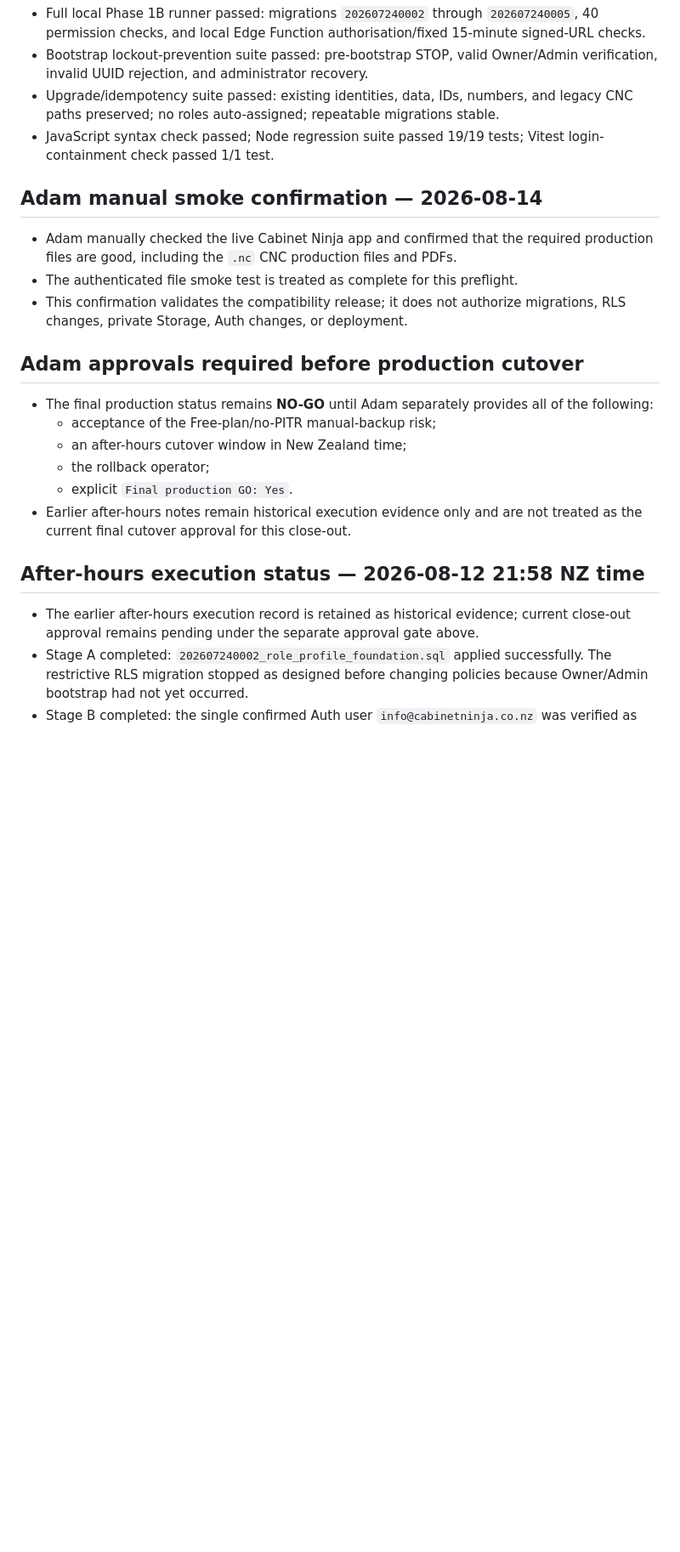
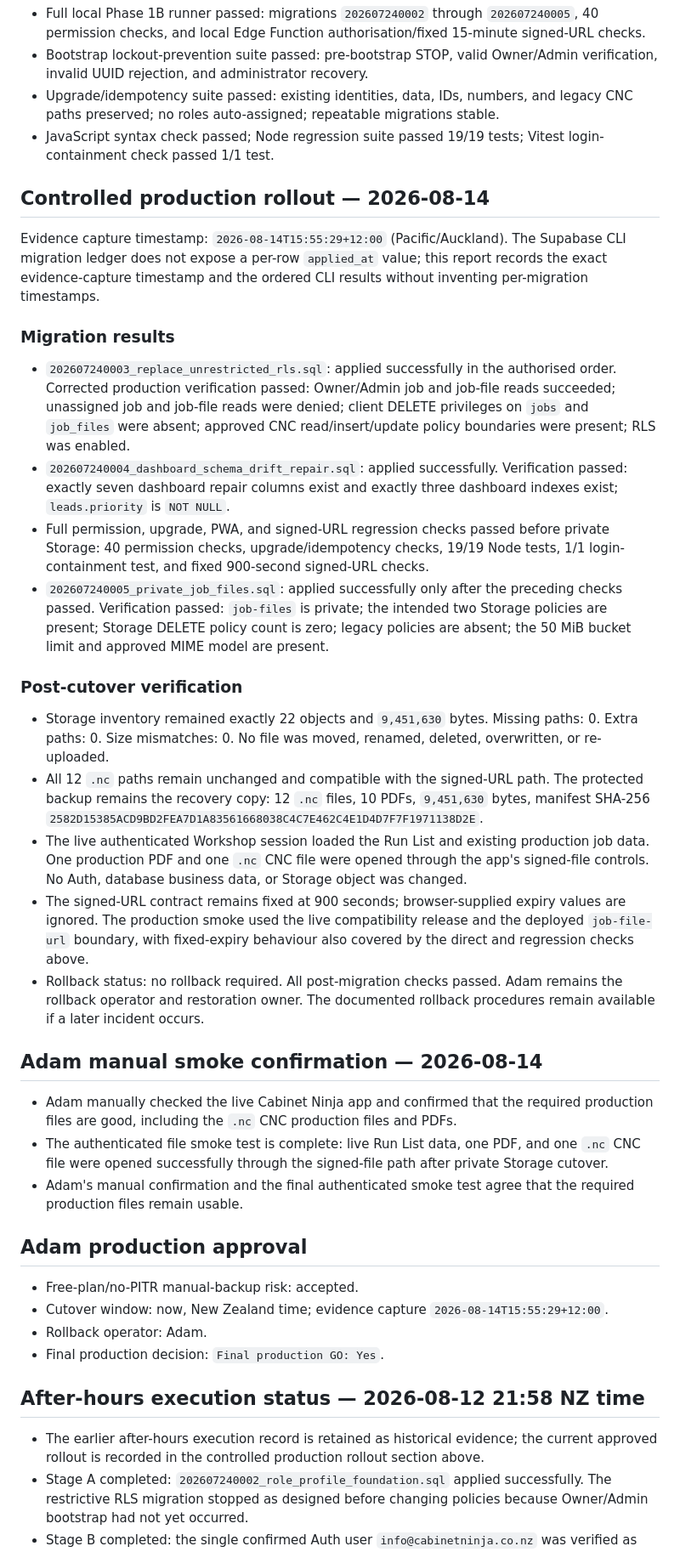
Before and after one commit to CabinetNinja/cabinet-ninja-run-list, a Markdown page: PHASE-1B-PRODUCTION-PREFLIGHT.md, the part around one of its changes. Shown at 85% size. Drawn GitHub-style; blank space fills up the shorter version.

Commit message:
Record completed Phase 1B production rollout

```diff
--- a/PHASE-1B-PRODUCTION-PREFLIGHT.md
+++ b/PHASE-1B-PRODUCTION-PREFLIGHT.md
@@ -92,24 +92,41 @@ The project remains operationally treated as **Free-plan/no-PITR**: the manual d
 - Upgrade/idempotency suite passed: existing identities, data, IDs, numbers, and legacy CNC paths preserved; no roles auto-assigned; repeatable migrations stable.
 - JavaScript syntax check passed; Node regression suite passed 19/19 tests; Vitest login-containment check passed 1/1 test.
 
+## Controlled production rollout — 2026-08-14
+
+Evidence capture timestamp: `2026-08-14T15:55:29+12:00` (Pacific/Auckland). The Supabase CLI migration ledger does not expose a per-row `applied_at` value; this report records the exact evidence-capture timestamp and the ordered CLI results without inventing per-migration timestamps.
+
+### Migration results
+
+- `202607240003_replace_unrestricted_rls.sql`: applied successfully in the authorised order. Corrected production verification passed: Owner/Admin job and job-file reads succeeded; unassigned job and job-file reads were denied; client DELETE privileges on `jobs` and `job_files` were absent; approved CNC read/insert/update policy boundaries were present; RLS was enabled.
+- `202607240004_dashboard_schema_drift_repair.sql`: applied successfully. Verification passed: exactly seven dashboard repair columns exist and exactly three dashboard indexes exist; `leads.priority` is `NOT NULL`.
+- Full permission, upgrade, PWA, and signed-URL regression checks passed before private Storage: 40 permission checks, upgrade/idempotency checks, 19/19 Node tests, 1/1 login-containment test, and fixed 900-second signed-URL checks.
+- `202607240005_private_job_files.sql`: applied successfully only after the preceding checks passed. Verification passed: `job-files` is private; the intended two Storage policies are present; Storage DELETE policy count is zero; legacy policies are absent; the 50 MiB bucket limit and approved MIME model are present.
+
+### Post-cutover verification
+
+- Storage inventory remained exactly 22 objects and `9,451,630` bytes. Missing paths: 0. Extra paths: 0. Size mismatches: 0. No file was moved, renamed, deleted, overwritten, or re-uploaded.
+- All 12 `.nc` paths remain unchanged and compatible with the signed-URL path. The protected backup remains the recovery copy: 12 `.nc` files, 10 PDFs, `9,451,630` bytes, manifest SHA-256 `2582D15385ACD9BD2FEA7D1A83561668038C4C7E462C4E1D4D7F7F1971138D2E`.
+- The live authenticated Workshop session loaded the Run List and existing production job data. One production PDF and one `.nc` CNC file were opened through the app's signed-file controls. No Auth, database business data, or Storage object was changed.
+- The signed-URL contract remains fixed at 900 seconds; browser-supplied expiry values are ignored. The production smoke used the live compatibility release and the deployed `job-file-url` boundary, with fixed-expiry behaviour also covered by the direct and regression checks above.
+- Rollback status: no rollback required. All post-migration checks passed. Adam remains the rollback operator and restoration owner. The documented rollback procedures remain available if a later incident occurs.
+
 ## Adam manual smoke confirmation — 2026-08-14
 
 - Adam manually checked the live Cabinet Ninja app and confirmed that the required production files are good, including the `.nc` CNC production files and PDFs.
-- The authenticated file smoke test is treated as complete for this preflight.
-- This confirmation validates the compatibility release; it does not authorize migrations, RLS changes, private Storage, Auth changes, or deployment.
+- The authenticated file smoke test is complete: live Run List data, one PDF, and one `.nc` CNC file were opened successfully through the signed-file path after private Storage cutover.
+- Adam's manual confirmation and the final authenticated smoke test agree that the required production files remain usable.
 
-## Adam approvals required before production cutover
+## Adam production approval
 
-- The final production status remains **NO-GO** until Adam separately provides all of the following:
-  - acceptance of the Free-plan/no-PITR manual-backup risk;
-  - an after-hours cutover window in New Zealand time;
-  - the rollback operator;
-  - explicit `Final production GO: Yes`.
-- Earlier after-hours notes remain historical execution evidence only and are not treated as the current final cutover approval for this close-out.
+- Free-plan/no-PITR manual-backup risk: accepted.
+- Cutover window: now, New Zealand time; evidence capture `2026-08-14T15:55:29+12:00`.
+- Rollback operator: Adam.
+- Final production decision: `Final production GO: Yes`.
 
 ## After-hours execution status — 2026-08-12 21:58 NZ time
 
-- The earlier after-hours execution record is retained as historical evidence; current close-out approval remains pending under the separate approval gate above.
+- The earlier after-hours execution record is retained as historical evidence; the current approved rollout is recorded in the controlled production rollout section above.
 - Stage A completed: `202607240002_role_profile_foundation.sql` applied successfully. The restrictive RLS migration stopped as designed before changing policies because Owner/Admin bootstrap had not yet occurred.
 - Stage B completed: the single confirmed Auth user `info@cabinetninja.co.nz` was verified as Adam's intended Owner/Admin account; the approved bootstrap succeeded and one active Owner/Admin profile was verified. The Auth UUID is not recorded here.
 - Stage C completed: the reviewed `job-file-url` Edge Function was deployed to project `xoyzmjbjbaknvgtoofar`.
```
Also changed, not shown: other parts of PHASE-1B-PRODUCTION-PREFLIGHT.md (+25 -17 lines), PHASE-1B-DEPLOYMENT-RUNBOOK.md (+13 -1 lines).
